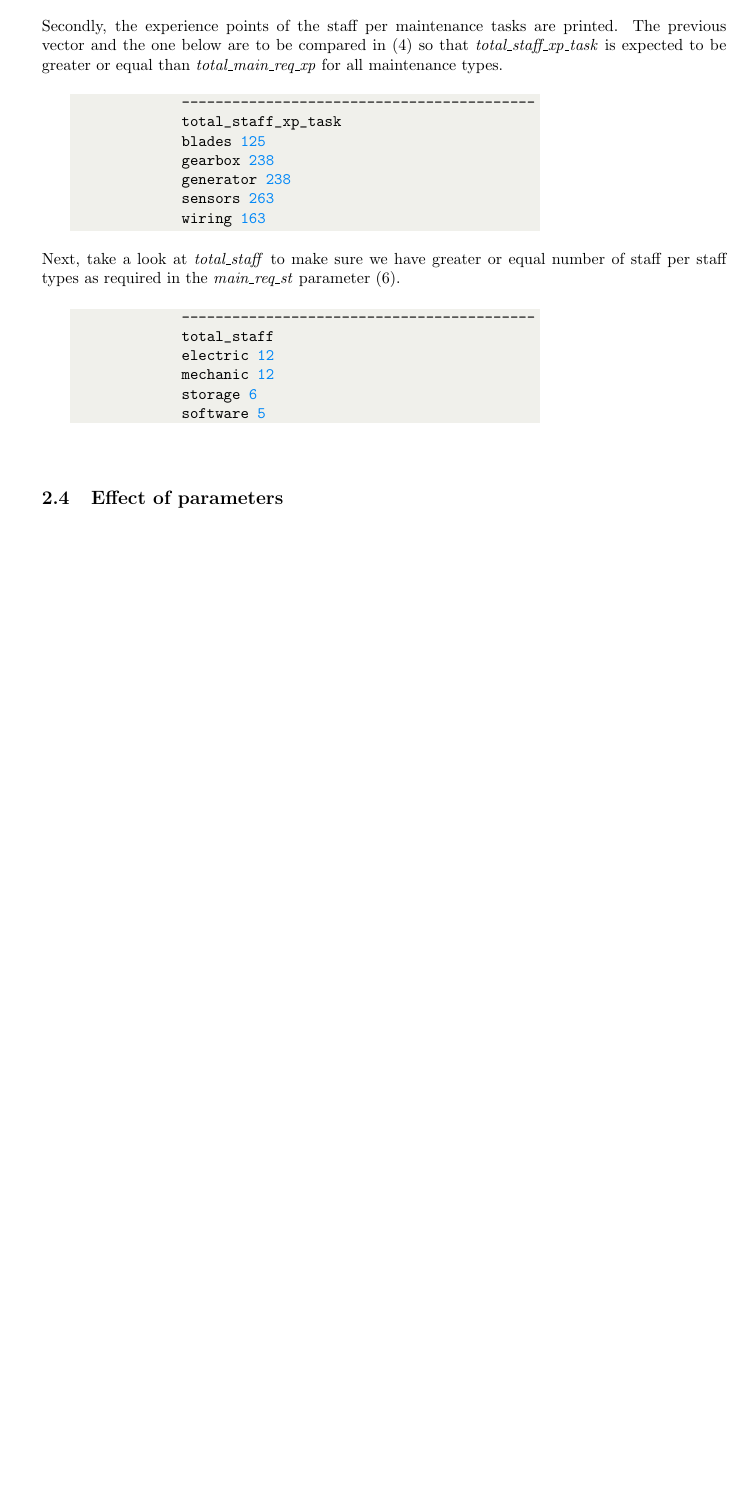
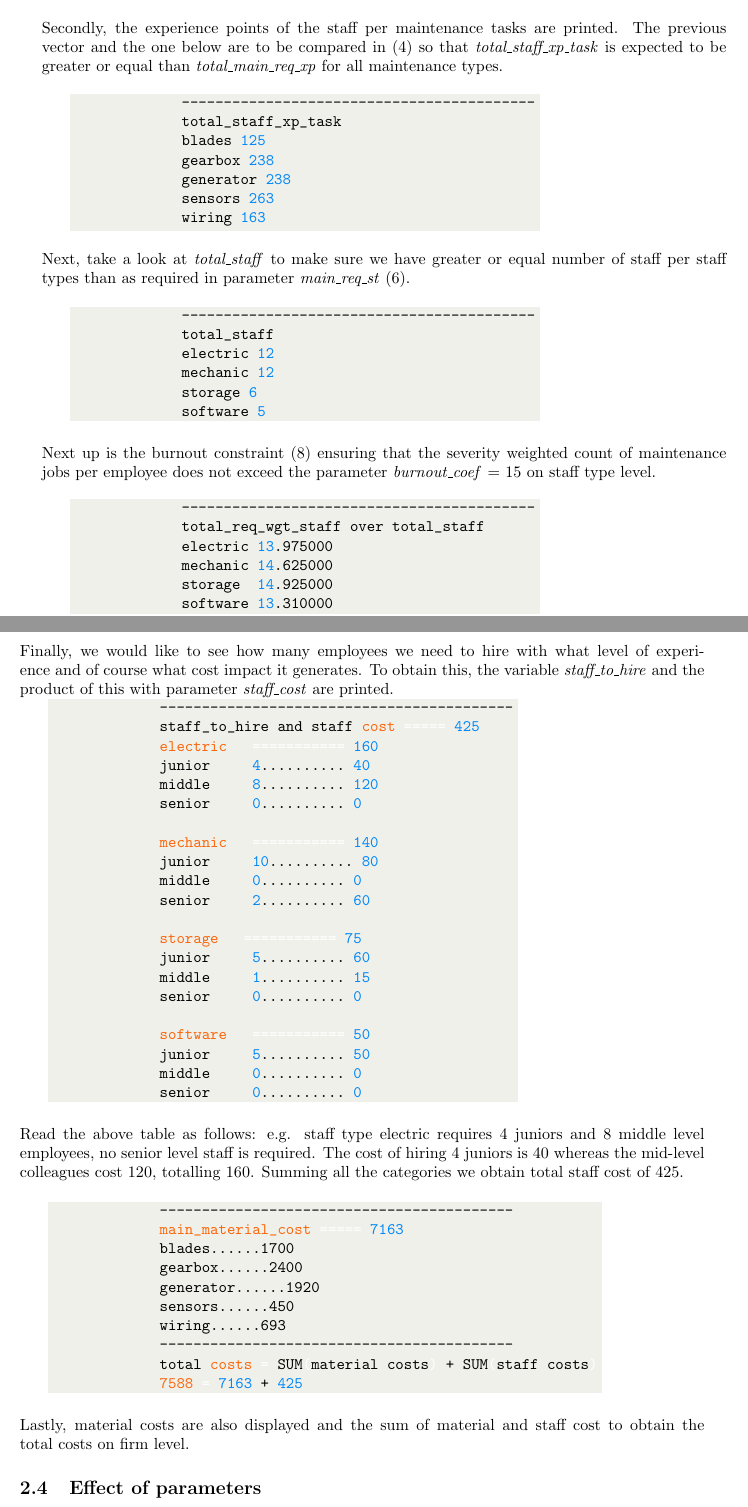
Before and after one commit to lefodor/imolwindfarm, a LaTeX document (doc/windfarm.tex, which reads doc/sections/section02.tex): part of page 9 of 9 before the commit and two parts of pages 9 and 10 of 10 after it, the two joined at a grey line, cut so that both start at the same text, the shorter picture padded with empty space. The pictures show the PDF file doc/windfarm.pdf that the author committed with the source.

Commit message:
doc 20230828 #2

```diff
--- a/doc/sections/section02.tex
+++ b/doc/sections/section02.tex
@@ -377,7 +377,7 @@
         \end{boxminted}
         \newline
         Next, take a look at \textit{total\_staff} to make sure we have greater or equal number of
-        staff per staff types as required in the \textit{main\_req\_st} parameter \eqref{staffeq}.
+        staff per staff types than as required in parameter \textit{main\_req\_st} \eqref{staffeq}.
         \bigskip
         \newline
         \vspace{2pt}
@@ -390,5 +390,37 @@
             software 5
         \end{boxminted}
         \newline
+        Next up is the burnout constraint \eqref{burnouteq} ensuring that the severity weighted count of maintenance jobs
+        per employee does not exceed the parameter \textit{burnout\_coef} = 15 on staff type level.
+        \bigskip
+        \newline
+        \vspace{2pt}
+        \begin{boxminted}{bash}
+            ------------------------------------------
+            total_req_wgt_staff over total_staff
+            electric 13.975000
+            mechanic 14.625000
+            storage  14.925000
+            software 13.310000
+        \end{boxminted}
+        \newline
+        Finally, we would like to see how many employees we need to hire with what level of experience
+        and of course what cost impact it generates. To obtain this, the variable
+        \textit{staff\_to\_hire} and the product of this with parameter \textit{staff\_cost} are
+        printed.
+        \newline
+        \vspace{2pt}
+        \begin{boxminted}{bash}
+            ------------------------------------------
+            staff_to_hire and staff cost ===== 425
+            electric   =========== 160
+            junior     4.......... 40
+            middle     8.......... 120
+            senior     0.......... 0
 
+            mechanic   =========== 140
+            junior     10.......... 80
+            middle     0.......... 0
+            senior     2.......... 60
 
+            storage   =========== 75
@@ -395,2 +433,28 @@
+            middle     0.......... 0
+            senior     0.......... 0
+        \end{boxminted}
+        \newline
+        Read the above table as follows: e.g. staff type electric requires 4 juniors and 8 middle
+        level employees, no senior level staff is required. The cost of hiring 4 juniors is
+        40 whereas the mid-level colleagues cost 120, totalling 160. Summing all the categories
+        we obtain total staff cost of 425.
+        \bigskip
+        \newline
+        \vspace{2pt}
+        \begin{boxminted}{bash}
+            ------------------------------------------
+            main_material_cost ===== 7163
+            blades......1700
+            gearbox......2400
+            generator......1920
+            sensors......450
+            wiring......693
+            ------------------------------------------
+            total costs = SUM(material costs) + SUM(staff costs)
+            7588 = 7163 + 425
+        \end{boxminted}
+        \newline
+        Lastly, material costs are also displayed and the sum of material and staff cost to obtain
+        the total costs on firm level.
 
     \subsection{Effect of parameters}
```
Also changed, not shown: doc/windfarm.pdf, doc/sections/section02.tex (6 more changed lines), 1 other file.
